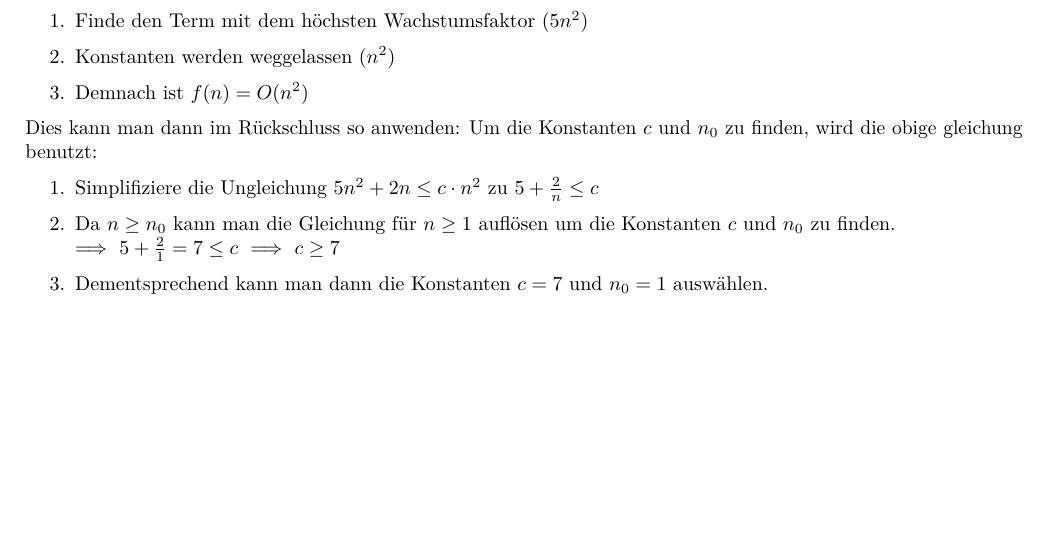
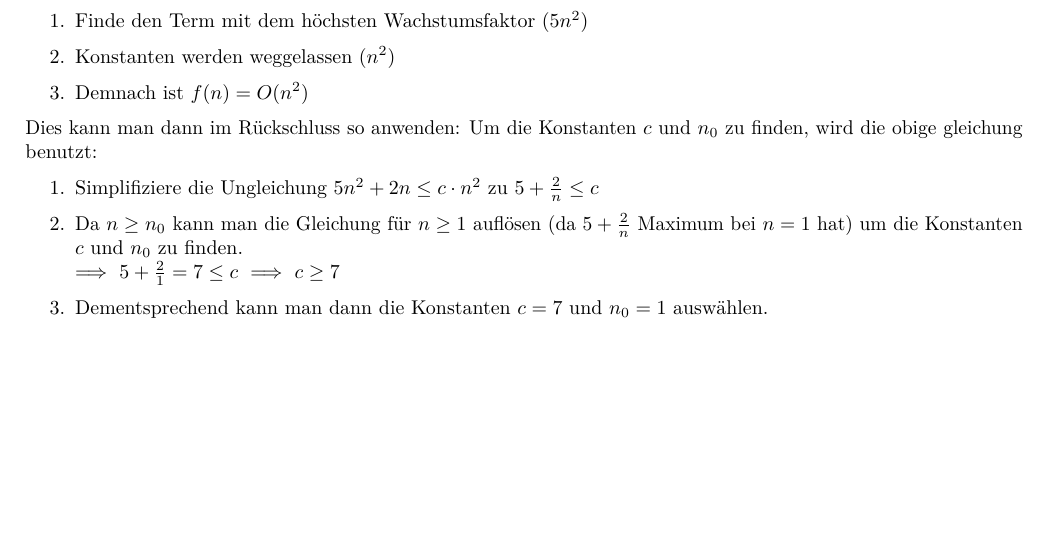
Before and after one commit to moricetamol/AuD-Zusammenfassung2024, a LaTeX document (Sections/03_Laufzeitanalyse.tex): part of page 1 of 10, cut so that both start at the same text. Compiled offline with pdfLaTeX.

Commit message:
Add small clarification

```diff
--- a/Sections/03_Laufzeitanalyse.tex
+++ b/Sections/03_Laufzeitanalyse.tex
@@ -35,7 +35,7 @@ Dies kann man dann im Rückschluss so anwenden:
 Um die Konstanten $c$ und $n_0$ zu finden, wird die obige gleichung benutzt:
 \begin{enumerate}
     \item Simplifiziere die Ungleichung $5n^2 + 2n \leq c \cdot n^2$ zu $5 + \frac{2}{n} \leq c$
-    \item Da $n \geq n_0$ kann man die Gleichung für $n \geq 1$ auflösen um die Konstanten $c$ und $n_0$ zu finden. \\
+    \item Da $n \geq n_0$ kann man die Gleichung für $n \geq 1$ auflösen (da $5 + \frac{2}{n}$ Maximum bei $n = 1$ hat) um die Konstanten $c$ und $n_0$ zu finden. \\
     $\implies$ $5 + \frac{2}{1} = 7 \leq c$ $\implies$ $c \geq 7$
     \item Dementsprechend kann man dann die Konstanten $c = 7$ und $n_0 = 1$ auswählen.
 \end{enumerate}
```
Also changed, not shown: 1 other file.
